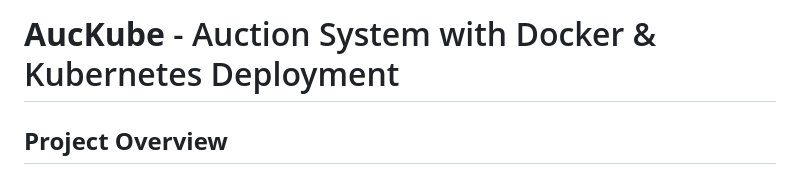
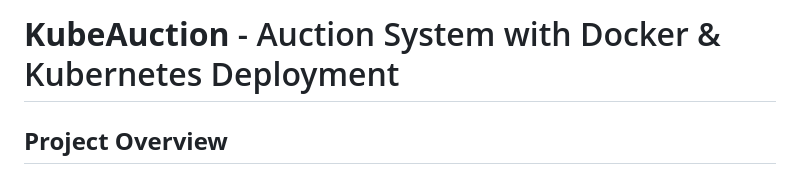
Before and after one commit to dmsRosa6/KubeAuction, a Markdown page: README.md, the part around the change. Drawn GitHub-style.

```diff
--- a/README.md
+++ b/README.md
@@ -1,4 +1,4 @@
-# **AucKube** - Auction System with Docker & Kubernetes Deployment
+# **KubeAuction** - Auction System with Docker & Kubernetes Deployment
 
 ## **Project Overview**
 
```
